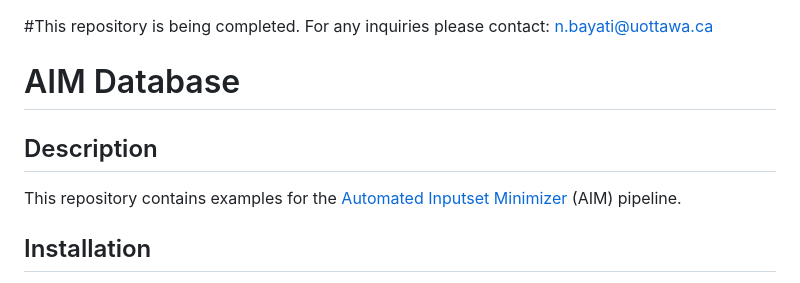
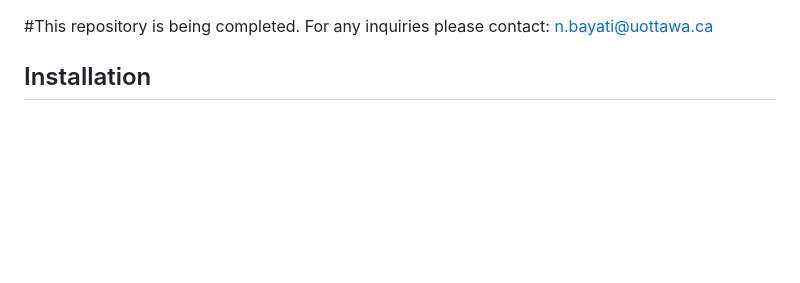
Before and after one commit to MetamorphicSecurityTesting/AIM, a Markdown page: README.md, the part around the change. Drawn GitHub-style; blank space fills up the shorter version.

```diff
--- a/README.md
+++ b/README.md
@@ -1,14 +1,5 @@
 #This repository is being completed. For any inquiries please contact: n.bayati@uottawa.ca
 
-
-# AIM Database
-
-
-## Description
-
-This repository contains examples for the
-[Automated Inputset Minimizer](https://github.com/MetamorphicSecurityTesting/AimInputSetMinimizer)
-(AIM) pipeline.
 
 
 ## Installation
```
